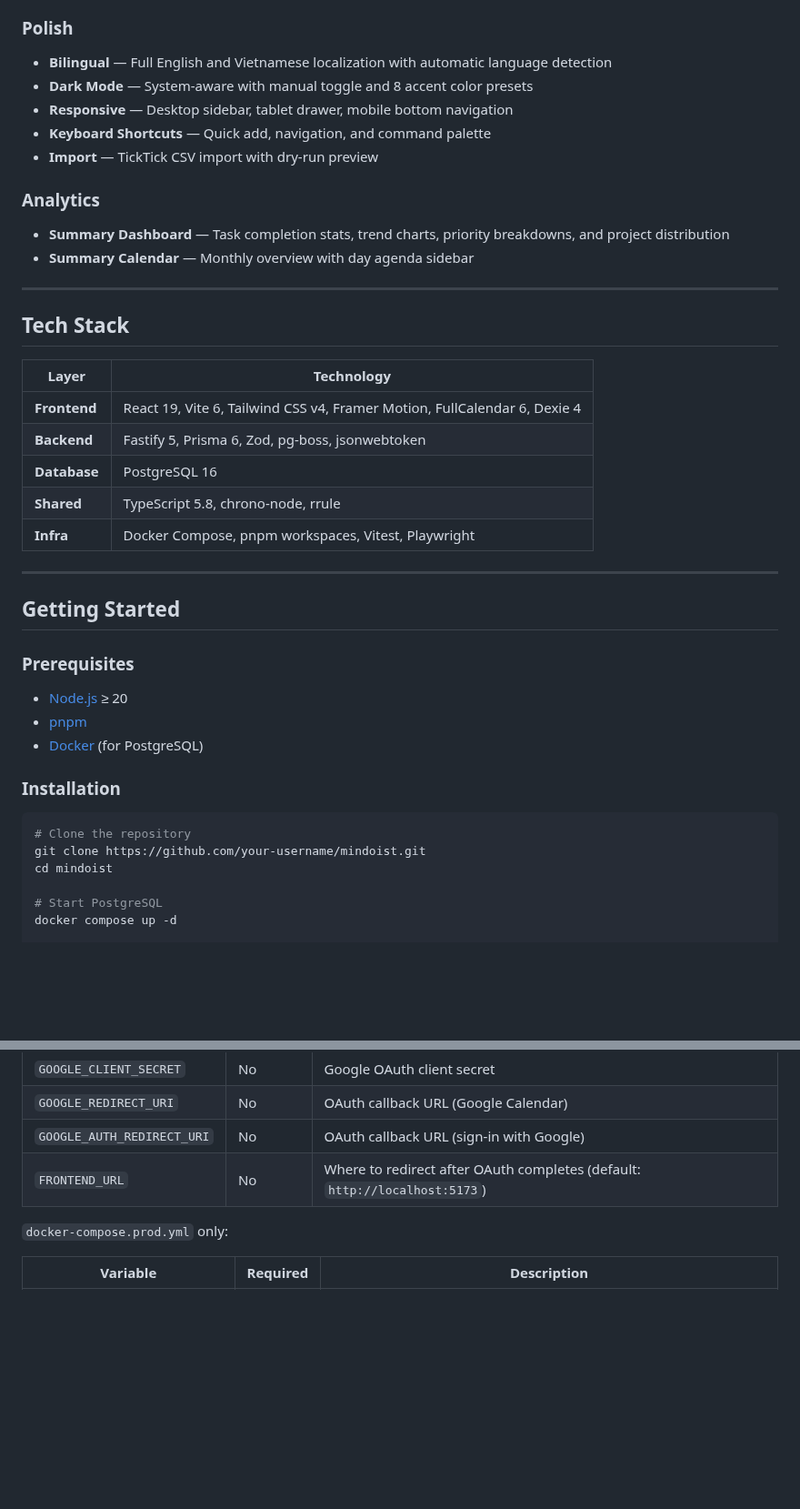
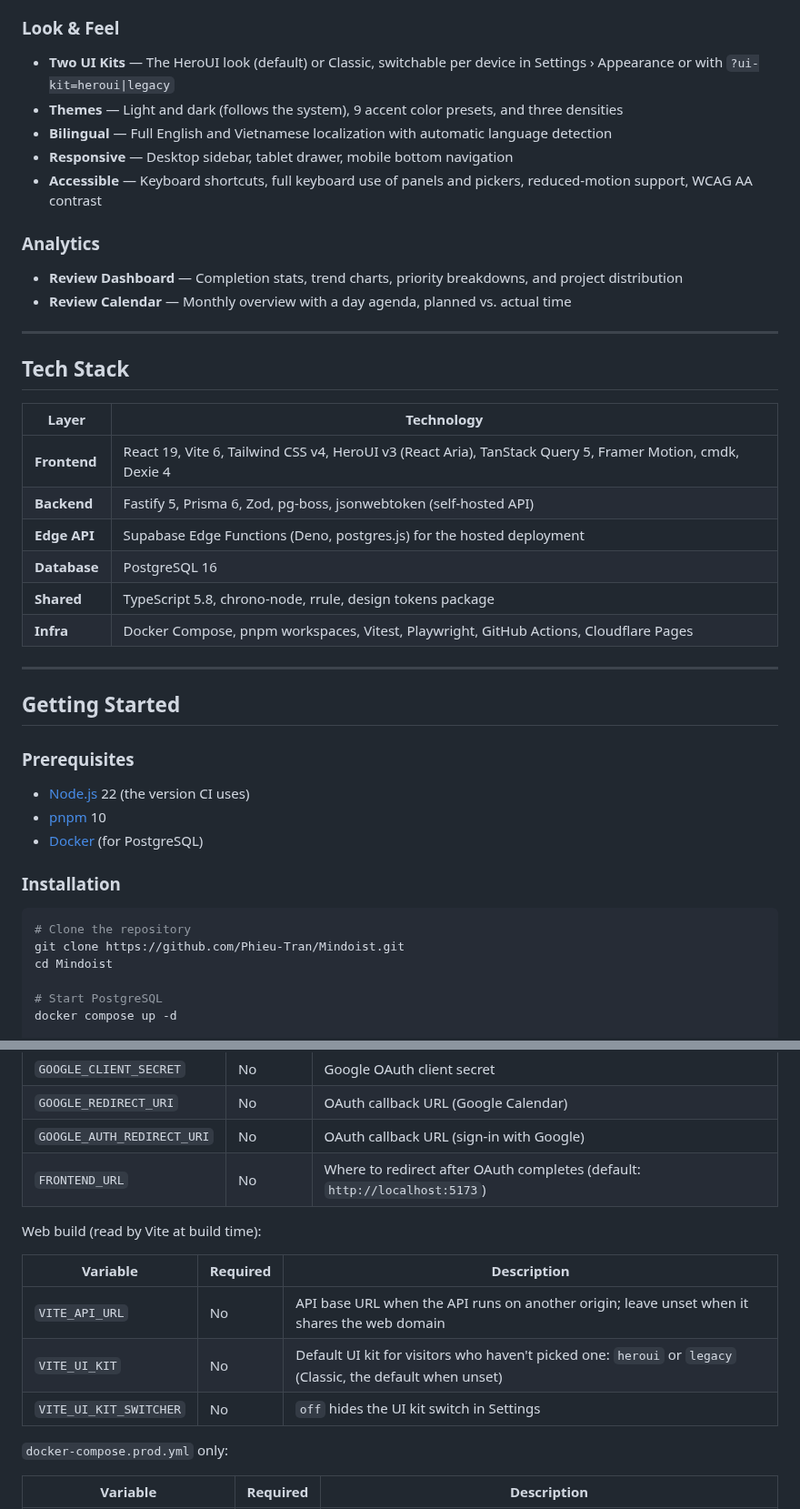
Before and after one commit to Phieu-Tran/Mindoist, a Markdown page: README.md, 2 parts joined by grey strips. Shown at 91% size. Drawn GitHub-style; blank space fills up the shorter version.

````diff
--- a/README.md
+++ b/README.md
@@ -52,15 +69,15 @@
 - **Service Worker** — Workbox-powered caching for installability
 
-### Polish
+### Look & Feel
+- **Two UI Kits** — The HeroUI look (default) or Classic, switchable per device in Settings › Appearance or with `?ui-kit=heroui|legacy`
+- **Themes** — Light and dark (follows the system), 9 accent color presets, and three densities
 - **Bilingual** — Full English and Vietnamese localization with automatic language detection
-- **Dark Mode** — System-aware with manual toggle and 8 accent color presets
 - **Responsive** — Desktop sidebar, tablet drawer, mobile bottom navigation
-- **Keyboard Shortcuts** — Quick add, navigation, and command palette
-- **Import** — TickTick CSV import with dry-run preview
+- **Accessible** — Keyboard shortcuts, full keyboard use of panels and pickers, reduced-motion support, WCAG AA contrast
 
 ### Analytics
-- **Summary Dashboard** — Task completion stats, trend charts, priority breakdowns, and project distribution
-- **Summary Calendar** — Monthly overview with day agenda sidebar
+- **Review Dashboard** — Completion stats, trend charts, priority breakdowns, and project distribution
+- **Review Calendar** — Monthly overview with a day agenda, planned vs. actual time
 
 ---
 
@@ -68,11 +85,12 @@
 
 | Layer | Technology |
 |---|---|
-| **Frontend** | React 19, Vite 6, Tailwind CSS v4, Framer Motion, FullCalendar 6, Dexie 4 |
-| **Backend** | Fastify 5, Prisma 6, Zod, pg-boss, jsonwebtoken |
+| **Frontend** | React 19, Vite 6, Tailwind CSS v4, HeroUI v3 (React Aria), TanStack Query 5, Framer Motion, cmdk, Dexie 4 |
+| **Backend** | Fastify 5, Prisma 6, Zod, pg-boss, jsonwebtoken (self-hosted API) |
+| **Edge API** | Supabase Edge Functions (Deno, postgres.js) for the hosted deployment |
 | **Database** | PostgreSQL 16 |
-| **Shared** | TypeScript 5.8, chrono-node, rrule |
-| **Infra** | Docker Compose, pnpm workspaces, Vitest, Playwright |
+| **Shared** | TypeScript 5.8, chrono-node, rrule, design tokens package |
+| **Infra** | Docker Compose, pnpm workspaces, Vitest, Playwright, GitHub Actions, Cloudflare Pages |
 
 ---
 
@@ -80,16 +98,16 @@
 
 ### Prerequisites
 
-- [Node.js](https://nodejs.org/) ≥ 20
-- [pnpm](https://pnpm.io/)
+- [Node.js](https://nodejs.org/) 22 (the version CI uses)
+- [pnpm](https://pnpm.io/) 10
 - [Docker](https://www.docker.com/) (for PostgreSQL)
 
 ### Installation
 
 ```bash
 # Clone the repository
-git clone https://github.com/your-username/mindoist.git
-cd mindoist
+git clone https://github.com/Phieu-Tran/Mindoist.git
+cd Mindoist
 
 # Start PostgreSQL
 docker compose up -d
@@ -215,6 +236,14 @@ mindoist/
 | `GOOGLE_AUTH_REDIRECT_URI` | No | OAuth callback URL (sign-in with Google) |
 | `FRONTEND_URL` | No | Where to redirect after OAuth completes (default: `http://localhost:5173`) |
 
+Web build (read by Vite at build time):
+
+| Variable | Required | Description |
+|---|---|---|
+| `VITE_API_URL` | No | API base URL when the API runs on another origin; leave unset when it shares the web domain |
+| `VITE_UI_KIT` | No | Default UI kit for visitors who haven't picked one: `heroui` or `legacy` (Classic, the default when unset) |
+| `VITE_UI_KIT_SWITCHER` | No | `off` hides the UI kit switch in Settings |
+
 `docker-compose.prod.yml` only:
 
 | Variable | Required | Description |
````
Also changed, not shown: other parts of README.md (+40 -20 lines), CHANGELOG.md (+8 -0 lines), docs/readme/screenshot-calendar-dark.png, docs/readme/screenshot-quick-capture-dark.png (added), docs/readme/screenshot-summary-light.png (deleted), docs/readme/screenshot-task-detail-light.png (added), docs/readme/screenshot-today-light.png (added), 1 other file.
